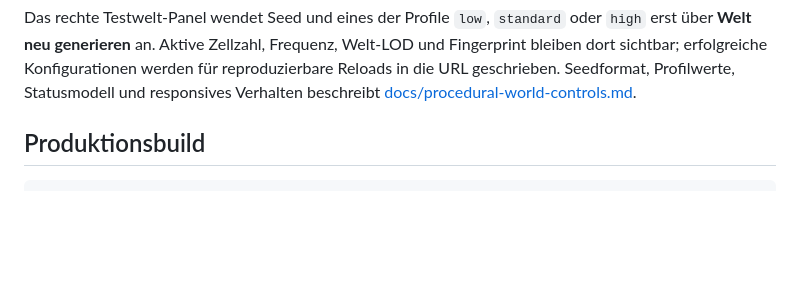
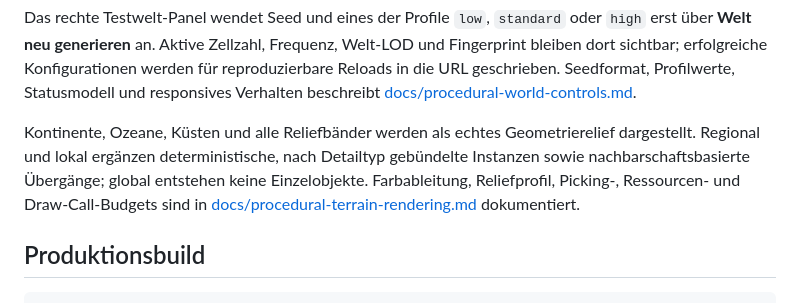
Before and after one commit to Kevni92/hexagon-universalis, a Markdown page: README.md, the part around the change. Rendered like a GitHub page; blank space fills up the shorter version.

Commit message:
docs: link procedural terrain rendering documentation

```diff
--- a/README.md
+++ b/README.md
@@ -49,6 +49,12 @@ Das rechte Testwelt-Panel wendet Seed und eines der Profile `low`, `standard` od
 sichtbar; erfolgreiche Konfigurationen werden für reproduzierbare Reloads in die URL geschrieben.
 Seedformat, Profilwerte, Statusmodell und responsives Verhalten beschreibt
 [docs/procedural-world-controls.md](./docs/procedural-world-controls.md).
+
+Kontinente, Ozeane, Küsten und alle Reliefbänder werden als echtes Geometrierelief dargestellt.
+Regional und lokal ergänzen deterministische, nach Detailtyp gebündelte Instanzen sowie
+nachbarschaftsbasierte Übergänge; global entstehen keine Einzelobjekte. Farbableitung,
+Reliefprofil, Picking-, Ressourcen- und Draw-Call-Budgets sind in
+[docs/procedural-terrain-rendering.md](./docs/procedural-terrain-rendering.md) dokumentiert.
 
 ## Produktionsbuild
 
```
